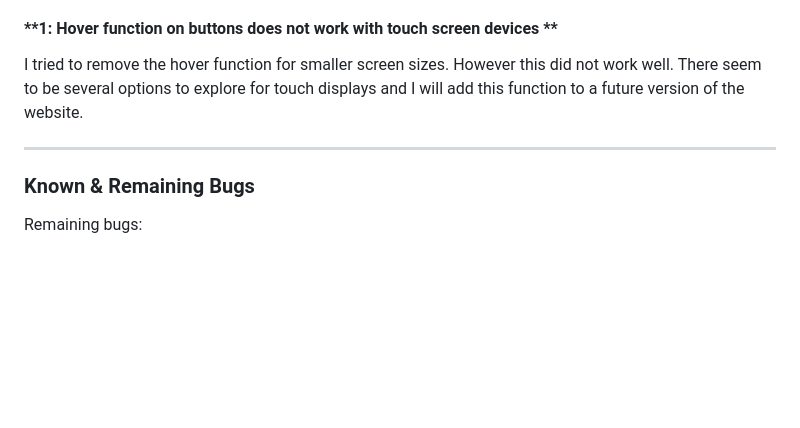
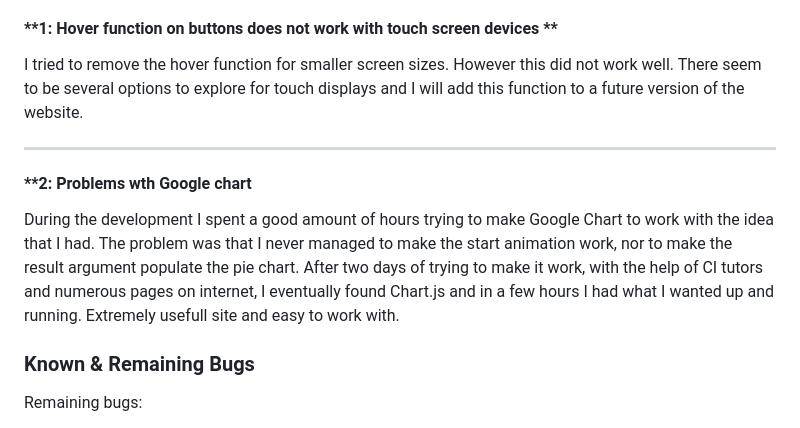
Before and after one commit to christiangoran/child-personality-quiz, a Markdown page: TESTING.md, the part around the change. Rendered like a GitHub page; blank space fills up the shorter version.

Commit message:
Add update to README

```diff
--- a/TESTING.md
+++ b/TESTING.md
@@ -324,6 +324,10 @@ future version of the website.
 
 - - -
 
+#### **2: Problems wth Google chart
+
+During the development I spent a good amount of hours trying to make Google Chart to work with the idea that I had. The problem was that I never managed to make the start animation work, nor to make the result argument populate the pie chart. After two days of trying to make it work, with the help of CI tutors and numerous pages on internet, I eventually found Chart.js and in a few hours I had what I wanted up and running. Extremely usefull site and easy to work with.
+
 ### Known & Remaining Bugs
 
 Remaining bugs:
```
